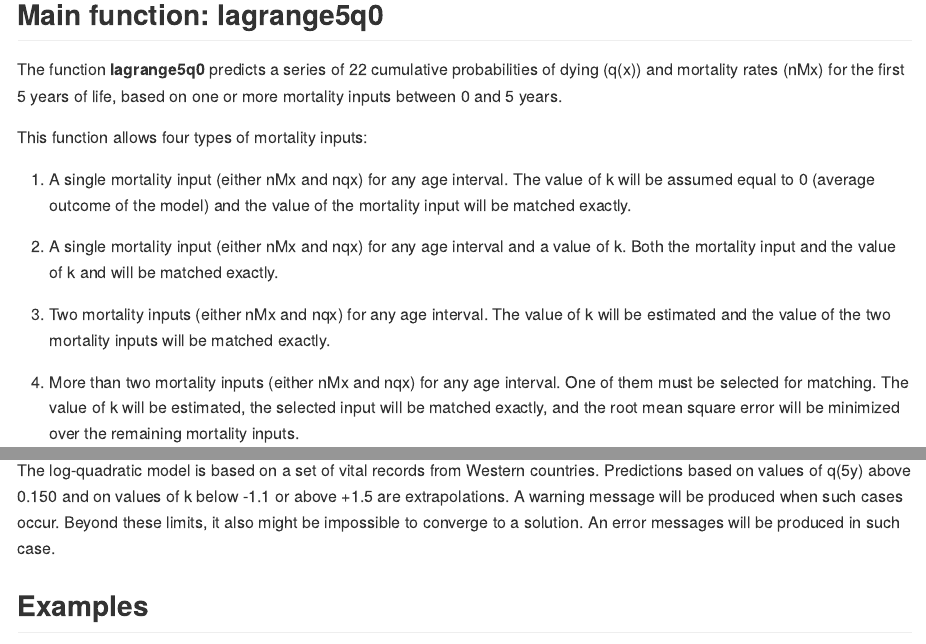
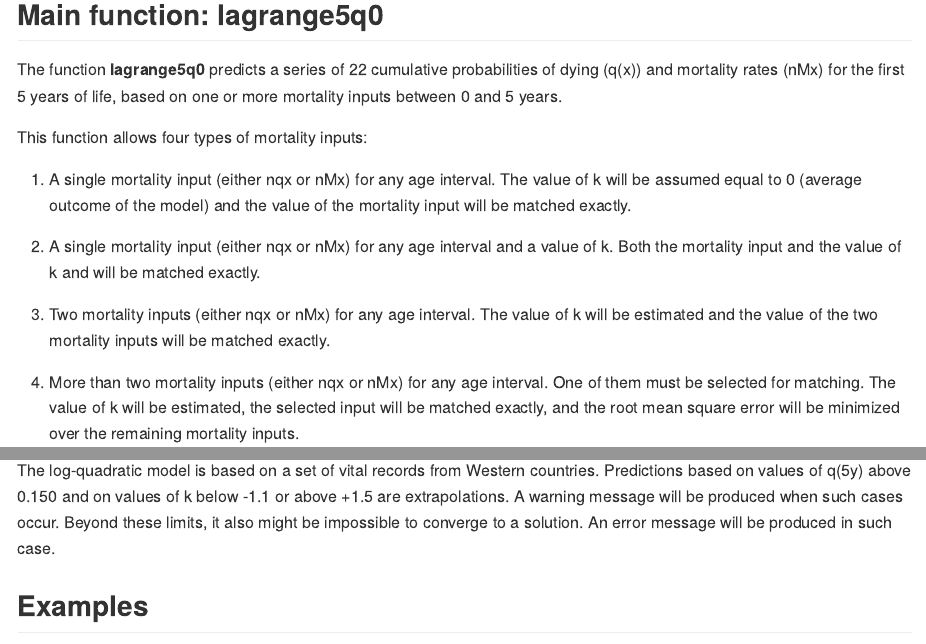
Before and after one commit to verhulsta/logquad5q0, an R Markdown document (README.Rmd): the page in a window 1100 px wide, from 920 px down, and a second part further down, joined at a grey line. Rendered offline with R 4.5, knitr and Pandoc, with nearby package versions.

Commit message:
update documentation.

```diff
--- a/README.Rmd
+++ b/README.Rmd
@@ -68,13 +68,13 @@ The function **lagrange5q0** predicts a series of 22 cumulative probabilities of
 
 This function allows four types of mortality inputs:
 
-1.	A single mortality input (either nMx and nqx) for any age interval. The value of k will be assumed equal to 0 (average outcome of the model) and the value of the mortality input will be matched exactly.
+1.	A single mortality input (either nqx or nMx) for any age interval. The value of k will be assumed equal to 0 (average outcome of the model) and the value of the mortality input will be matched exactly.
 
-2.	A single mortality input (either nMx and nqx) for any age interval and a value of k. Both the mortality input and the value of k and will be matched exactly.
+2.	A single mortality input (either nqx or nMx) for any age interval and a value of k. Both the mortality input and the value of k and will be matched exactly.
 
-3.	Two mortality inputs (either nMx and nqx) for any age interval. The value of k will be estimated and the value of the two mortality inputs will be matched exactly.
+3.	Two mortality inputs (either nqx or nMx) for any age interval. The value of k will be estimated and the value of the two mortality inputs will be matched exactly.
 
-4.	More than two mortality inputs (either nMx and nqx) for any age interval. One of them must be selected for matching. The value of k will be estimated, the selected input will be matched exactly, and the root mean square error will be minimized over the remaining mortality inputs.
+4.	More than two mortality inputs (either nqx or nMx) for any age interval. One of them must be selected for matching. The value of k will be estimated, the selected input will be matched exactly, and the root mean square error will be minimized over the remaining mortality inputs.
 
 The computation of the root mean square error (RMSE) can be weighted. When minimizing a series of q(x), i.e. cumulative probabilities starting at age 0, we recommend using weights proportional to the length of the last age interval (see fourth example below). This approach was used to produce the results of the paper.
 
@@ -132,7 +132,7 @@ Two types of 95% confidence intervals (CIs) are automatically provided:
 
 #### Caveat
 
-The log-quadratic model is based on a set of vital records from Western countries. Predictions based on values of q(5y) above 0.150 and on values of k below -1.1 or above +1.5 are extrapolations. A warning message will be produced when such cases occur. Beyond these limits, it also might be impossible to converge to a solution. An error messages will be produced in such case.
+The log-quadratic model is based on a set of vital records from Western countries. Predictions based on values of q(5y) above 0.150 and on values of k below -1.1 or above +1.5 are extrapolations. A warning message will be produced when such cases occur. Beyond these limits, it also might be impossible to converge to a solution. An error message will be produced in such case.
 
 
 
```
Also changed, not shown: R/lagrange5q0.R (+4 -4 lines).
